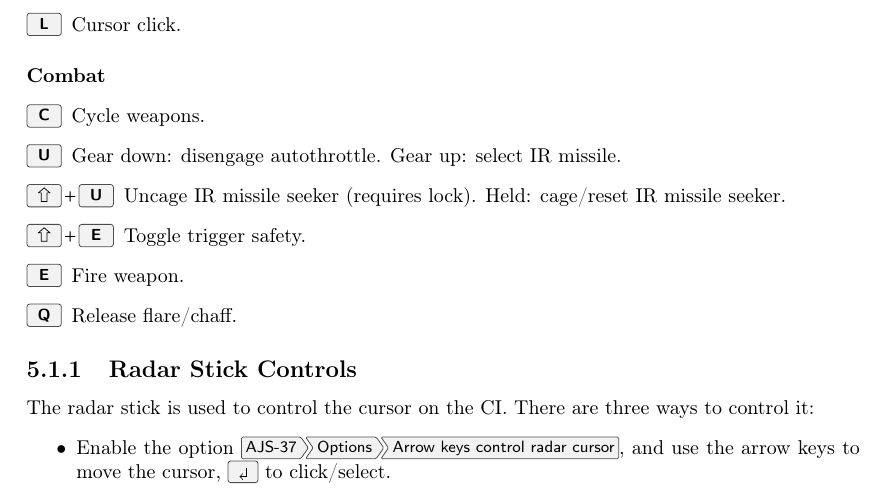
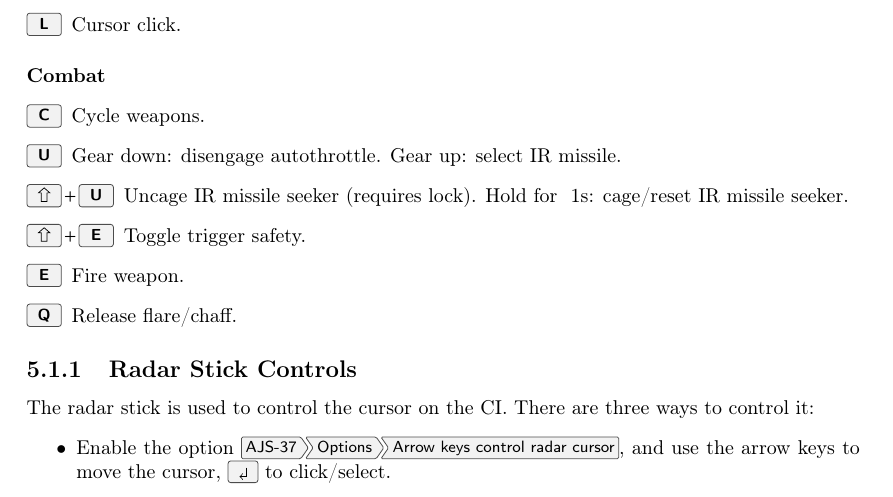
Before and after one commit to NikolaiVChr/flightgear-viggen-masters, a LaTeX thesis (Documentation/manual.tex): part of page 23 of 31, cut so that both start at the same text. Compiled offline with pdfLaTeX.

Commit message:
Manual: Clarify description of AJS IR seeker reset

```diff
--- a/Documentation/manual.tex
+++ b/Documentation/manual.tex
@@ -786,7 +786,7 @@ See also \cref{sec:cursor}.
   \item[\keys{C}] Cycle weapons.
 \JAonly{\item[\keys{\shift+C}] Cannon quick select.}
   \item[\keys{U}] \ifbool{AJS}{Gear down: disengage autothrottle. Gear up: select IR missile.}{Missile quick select.}
-\AJSonly{\item[\keys{\shift+U}] Uncage IR missile seeker (requires lock). Held: cage/reset IR missile seeker.}
+\AJSonly{\item[\keys{\shift+U}] Uncage IR missile seeker (requires lock). Hold for ~1s: cage/reset IR missile seeker.}
   \item[\keys{\shift+E}] Toggle trigger safety.
   \item[\keys{E}] Fire weapon.
   \item[\keys{Q}] Release flare/chaff.
```
